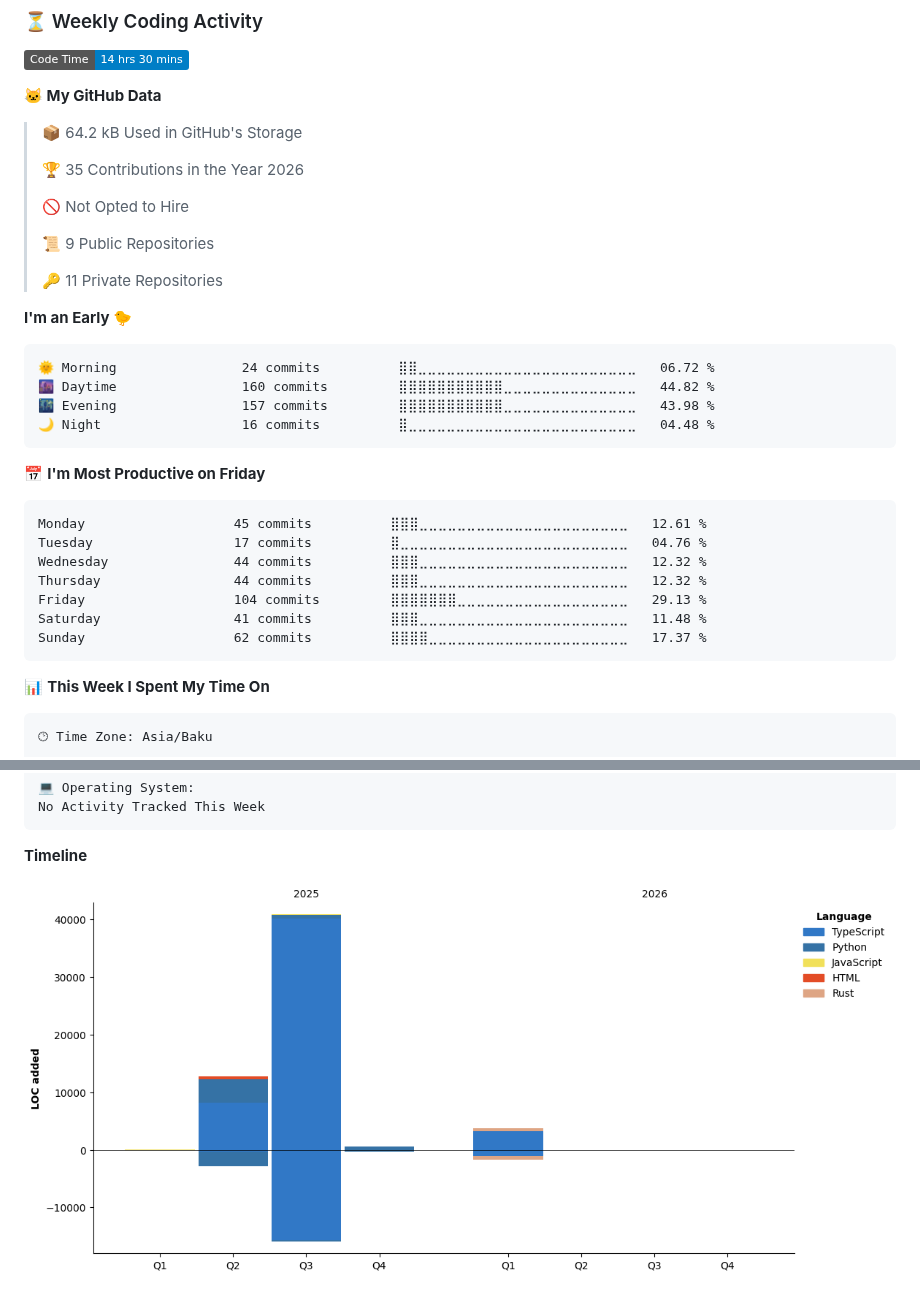
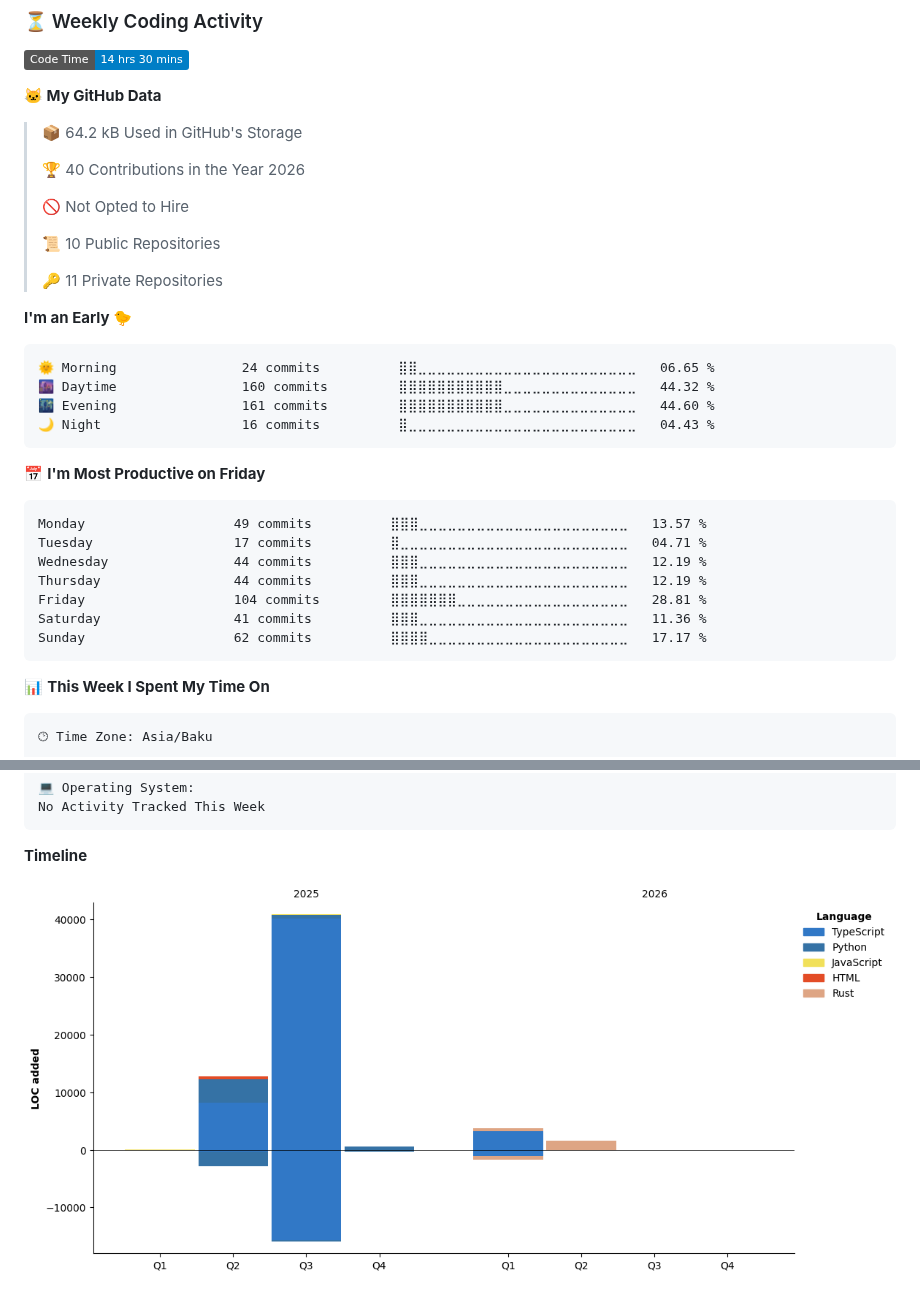
Before and after one commit to NiZaMinius/NiZaMinius, a Markdown page: README.md, 2 parts joined by grey strips. Rendered like a GitHub page; pictures changed too: assets/bar_graph.png; badges without logos.

Commit message:
Updated with Dev Metrics

````diff
--- a/README.md
+++ b/README.md
@@ -72,32 +72,32 @@ Specializing in building complex ecosystems: from high-performance Rust applicat
 
 > 📦 64.2 kB Used in GitHub's Storage
  >
-> 🏆 35 Contributions in the Year 2026
+> 🏆 40 Contributions in the Year 2026
  >
 > 🚫 Not Opted to Hire
  >
-> 📜 9 Public Repositories
+> 📜 10 Public Repositories
  >
 > 🔑 11 Private Repositories
  >
 **I'm an Early 🐤**
 
 ```text
-🌞 Morning                24 commits          ⣿⣿⣀⣀⣀⣀⣀⣀⣀⣀⣀⣀⣀⣀⣀⣀⣀⣀⣀⣀⣀⣀⣀⣀⣀   06.72 %
-🌆 Daytime                160 commits         ⣿⣿⣿⣿⣿⣿⣿⣿⣿⣿⣿⣀⣀⣀⣀⣀⣀⣀⣀⣀⣀⣀⣀⣀⣀   44.82 %
-🌃 Evening                157 commits         ⣿⣿⣿⣿⣿⣿⣿⣿⣿⣿⣿⣀⣀⣀⣀⣀⣀⣀⣀⣀⣀⣀⣀⣀⣀   43.98 %
-🌙 Night                  16 commits          ⣿⣀⣀⣀⣀⣀⣀⣀⣀⣀⣀⣀⣀⣀⣀⣀⣀⣀⣀⣀⣀⣀⣀⣀⣀   04.48 %
+🌞 Morning                24 commits          ⣿⣿⣀⣀⣀⣀⣀⣀⣀⣀⣀⣀⣀⣀⣀⣀⣀⣀⣀⣀⣀⣀⣀⣀⣀   06.65 %
+🌆 Daytime                160 commits         ⣿⣿⣿⣿⣿⣿⣿⣿⣿⣿⣿⣀⣀⣀⣀⣀⣀⣀⣀⣀⣀⣀⣀⣀⣀   44.32 %
+🌃 Evening                161 commits         ⣿⣿⣿⣿⣿⣿⣿⣿⣿⣿⣿⣀⣀⣀⣀⣀⣀⣀⣀⣀⣀⣀⣀⣀⣀   44.60 %
+🌙 Night                  16 commits          ⣿⣀⣀⣀⣀⣀⣀⣀⣀⣀⣀⣀⣀⣀⣀⣀⣀⣀⣀⣀⣀⣀⣀⣀⣀   04.43 %
 ```
 📅 **I'm Most Productive on Friday**
 
 ```text
-Monday                   45 commits          ⣿⣿⣿⣀⣀⣀⣀⣀⣀⣀⣀⣀⣀⣀⣀⣀⣀⣀⣀⣀⣀⣀⣀⣀⣀   12.61 %
-Tuesday                  17 commits          ⣿⣀⣀⣀⣀⣀⣀⣀⣀⣀⣀⣀⣀⣀⣀⣀⣀⣀⣀⣀⣀⣀⣀⣀⣀   04.76 %
-Wednesday                44 commits          ⣿⣿⣿⣀⣀⣀⣀⣀⣀⣀⣀⣀⣀⣀⣀⣀⣀⣀⣀⣀⣀⣀⣀⣀⣀   12.32 %
-Thursday                 44 commits          ⣿⣿⣿⣀⣀⣀⣀⣀⣀⣀⣀⣀⣀⣀⣀⣀⣀⣀⣀⣀⣀⣀⣀⣀⣀   12.32 %
-Friday                   104 commits         ⣿⣿⣿⣿⣿⣿⣿⣀⣀⣀⣀⣀⣀⣀⣀⣀⣀⣀⣀⣀⣀⣀⣀⣀⣀   29.13 %
-Saturday                 41 commits          ⣿⣿⣿⣀⣀⣀⣀⣀⣀⣀⣀⣀⣀⣀⣀⣀⣀⣀⣀⣀⣀⣀⣀⣀⣀   11.48 %
-Sunday                   62 commits          ⣿⣿⣿⣿⣀⣀⣀⣀⣀⣀⣀⣀⣀⣀⣀⣀⣀⣀⣀⣀⣀⣀⣀⣀⣀   17.37 %
+Monday                   49 commits          ⣿⣿⣿⣀⣀⣀⣀⣀⣀⣀⣀⣀⣀⣀⣀⣀⣀⣀⣀⣀⣀⣀⣀⣀⣀   13.57 %
+Tuesday                  17 commits          ⣿⣀⣀⣀⣀⣀⣀⣀⣀⣀⣀⣀⣀⣀⣀⣀⣀⣀⣀⣀⣀⣀⣀⣀⣀   04.71 %
+Wednesday                44 commits          ⣿⣿⣿⣀⣀⣀⣀⣀⣀⣀⣀⣀⣀⣀⣀⣀⣀⣀⣀⣀⣀⣀⣀⣀⣀   12.19 %
+Thursday                 44 commits          ⣿⣿⣿⣀⣀⣀⣀⣀⣀⣀⣀⣀⣀⣀⣀⣀⣀⣀⣀⣀⣀⣀⣀⣀⣀   12.19 %
+Friday                   104 commits         ⣿⣿⣿⣿⣿⣿⣿⣀⣀⣀⣀⣀⣀⣀⣀⣀⣀⣀⣀⣀⣀⣀⣀⣀⣀   28.81 %
+Saturday                 41 commits          ⣿⣿⣿⣀⣀⣀⣀⣀⣀⣀⣀⣀⣀⣀⣀⣀⣀⣀⣀⣀⣀⣀⣀⣀⣀   11.36 %
+Sunday                   62 commits          ⣿⣿⣿⣿⣀⣀⣀⣀⣀⣀⣀⣀⣀⣀⣀⣀⣀⣀⣀⣀⣀⣀⣀⣀⣀   17.17 %
 ```
 
 
````
Also changed, not shown: other parts of README.md (+1 -1 lines).
